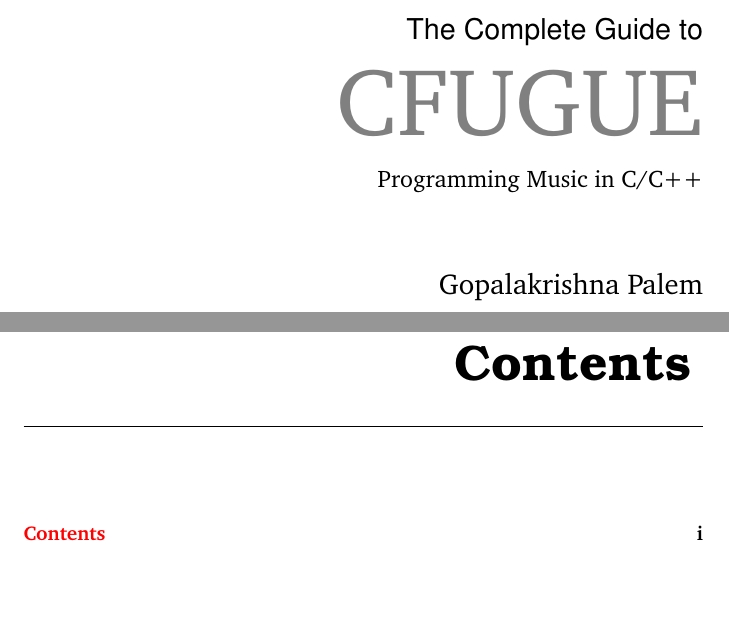
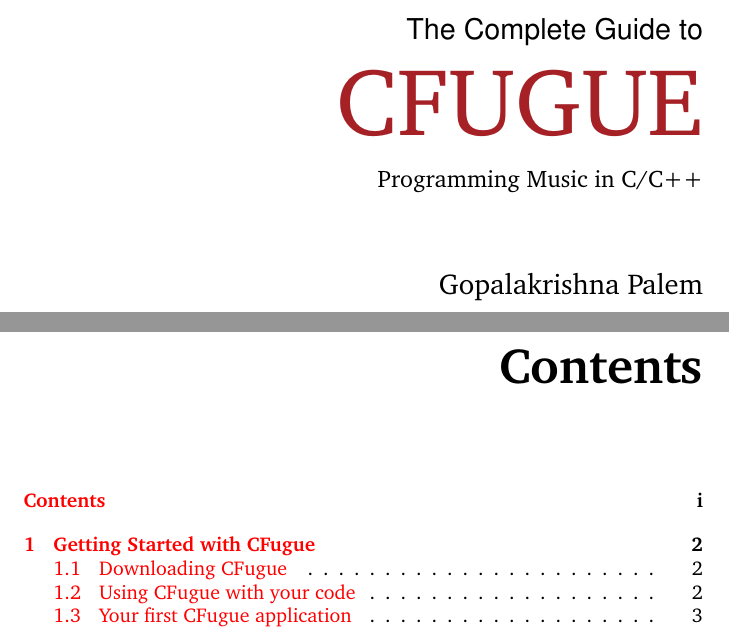
Before and after one commit to johndpope/cfugue, a LaTeX book (MusicNote/guide/guide.tex): two parts of pages 1 and 2 of 4 before the commit and two parts of pages 1 and 2 of 5 after it, joined at a grey line, cut so that both start at the same text, the shorter picture padded with empty space. Compiled offline with pdfLaTeX.

Commit message:
Chapter 1 in progress

```diff
--- a/MusicNote/guide/guide.tex
+++ b/MusicNote/guide/guide.tex
@@ -7,46 +7,80 @@
 %\newcommand*{\memfontpack}{newcent}
 \documentclass[oneside,10pt,extrafontsizes]{memoir}
 
-%\usepackage[T1]{fontenc}
-%\usepackage{concmath}
-%\usepackage{helvet}
+\usepackage{xcolor,graphicx}
+
+
+\usepackage{listings}
+\lstset{ %
+language=C++,                % choose the language of the code
+basicstyle=\footnotesize,       % the size of the fonts that are used for the code
+numbers=left,                   % where to put the line-numbers
+numberstyle=\footnotesize,      % the size of the fonts that are used for the line-numbers
+stepnumber=2,                   % the step between two line-numbers. If 1 each line will be numbered
+numbersep=5pt,                  % how far the line-numbers are from the code
+backgroundcolor=\color{white},  % choose the background color. You must add \usepackage{color}
+showspaces=false,               % show spaces adding particular underscores
+showstringspaces=false,         % underline spaces within strings
+showtabs=false,                 % show tabs within strings adding particular underscores
+frame=single,	                % adds a frame around the code
+tabsize=2,	                % sets default tabsize to 2 spaces
+captionpos=b,                   % sets the caption-position to bottom
+breaklines=true,                % sets automatic line breaking
+breakatwhitespace=false,        % sets if automatic breaks should only happen at whitespace
+escapeinside={\%*}{*)},          % if you want to add a comment within your code
+morecomment=[l]//								% Comment the lines that begin with //
+}
 
 \ifpdf
-\usepackage[colorlinks]{hyperref}
-\usepackage{memhfixc}
+	\definecolor{CodeCommentColor}{rgb}{0,0.50,0} % Use green color for Chapters for PDF
+  \lstset{ morecomment=[l][\color{CodeCommentColor}]//		}% Comment the lines that begin with //
 \fi
+
+\ifpdf
+	\usepackage[colorlinks,pdfauthor={Gopalakrishna Palem},pdfkeywords={C++, CFugue, Gopalakrishna, Music, MIDI},pdftitle={The Complete Guide to CFugue},pdfsubject={Programming Music in C/C++}]{hyperref}
+	\usepackage{memhfixc}
+	\definecolor{TitleColor}{rgb}{.647,.129,.149} % Use Red color for Chapters for PDF
+	\renewcommand\colorchapnum{\color{TitleColor}}
+	\renewcommand\colorchaptitle{\color{TitleColor}}
+\else
+	\definecolor{TitleColor}{rgb}{0,0,0} % Just use black color for Non-Pdf
+\fi
+
+%\chapterstyle{pedersen}
+\chapterstyle{veelo}
+%\usepackage{xcolor,fix-cm}
 
 
 %%%%%%%%%%%%%%%%%%
-\usepackage{xcolor,fix-cm}
-\definecolor{numbercolor}{gray}{0.7}
-\newif\ifchapternonum
-\makechapterstyle{jenor}{
-\renewcommand\printchaptername{}
-\renewcommand\printchapternum{}
-\renewcommand\printchapternonum{\chapternonumtrue}
-\renewcommand\chaptitlefont{\fontfamily{pbk}\fontseries{db}%
-\fontshape{n}\fontsize{25}{35}\selectfont\raggedleft}
-\renewcommand\chapnumfont{\fontfamily{pbk}\fontseries{m}\fontshape{n}%
-\fontsize{1in}{0in}\selectfont\color{numbercolor}}
-\renewcommand\printchaptertitle[1]{%
-\noindent%
-\ifchapternonum%
-\begin{tabularx}{\textwidth}{X}%
-{\parbox[b]{\linewidth}{\chaptitlefont ##1}%
-\vphantom{\raisebox{-15pt}{\
-chapnumfont 1}}}
-\end{tabularx}%
-\else
-\begin{tabularx}{\textwidth}{Xl}
-{\parbox[b]{\linewidth}{\chaptitlefont ##1}}
-& \raisebox{-15pt}{\chapnumfont \thechapter}%
-\end{tabularx}%
-\fi
-\par\vskip2mm\hrule
-}
-}
-\chapterstyle{jenor}
+%\usepackage{xcolor,fix-cm}
+%\definecolor{numbercolor}{gray}{0.7}
+%\newif\ifchapternonum
+%\makechapterstyle{jenor}{
+%\renewcommand\printchaptername{}
+%\renewcommand\printchapternum{}
+%\renewcommand\printchapternonum{\chapternonumtrue}
+%\renewcommand\chaptitlefont{\fontfamily{pbk}\fontseries{db}%
+%\fontshape{n}\fontsize{25}{35}\selectfont\raggedleft}
+%\renewcommand\chapnumfont{\fontfamily{pbk}\fontseries{m}\fontshape{n}%
+%\fontsize{1in}{0in}\selectfont\color{numbercolor}}
+%\renewcommand\printchaptertitle[1]{%
+%\noindent%
+%\ifchapternonum%
+%\begin{tabularx}{\textwidth}{X}%
+%{\parbox[b]{\linewidth}{\chaptitlefont ##1}%
+%\vphantom{\raisebox{-15pt}{\
+%chapnumfont 1}}}
+%\end{tabularx}%
+%\else
+%\begin{tabularx}{\textwidth}{Xl}
+%{\parbox[b]{\linewidth}{\chaptitlefont ##1}}
+%& \raisebox{-15pt}{\chapnumfont \thechapter}%
+%\end{tabularx}%
+%\fi
+%\par\vskip2mm\hrule
+%}
+%}
+%\chapterstyle{jenor}
 %%%%%%%%%%%%%%%%%%%%%%%%%%
 %\usepackage{color,calc,graphicx,soul,fourier}
 %\definecolor{nicered}{rgb}{.647,.129,.149}
@@ -104,7 +138,7 @@
 \droptitle 8em
 
 \pretitle{\begin{flushright}\LARGE\sffamily}
-\title{The Complete Guide to \par \color{gray} 	\normalfont  \fontsize{48}{48}  \selectfont CFUGUE }
+\title{The Complete Guide to \par \color{TitleColor}\normalfont\fontsize{48}{48}  \selectfont CFUGUE }
 \posttitle{\vskip 0.25em \par \color{black} \Large Programming Music in C/C++ \end{flushright} \vskip 0.5em }
 
 \preauthor{\vskip 2em\begin{flushright}}
```
Also changed, not shown: MusicNote/guide/chapter1.tex (added, +30 -0 lines), MusicNote/guide/guide.tex (4 more changed lines).
